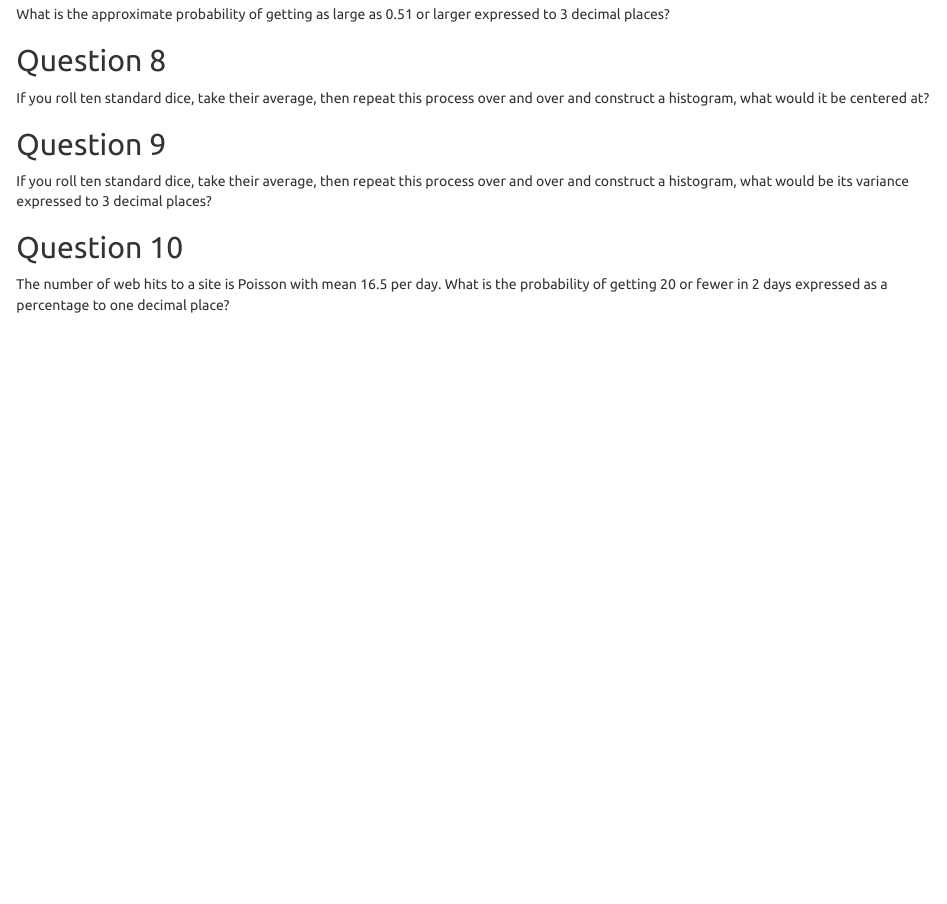
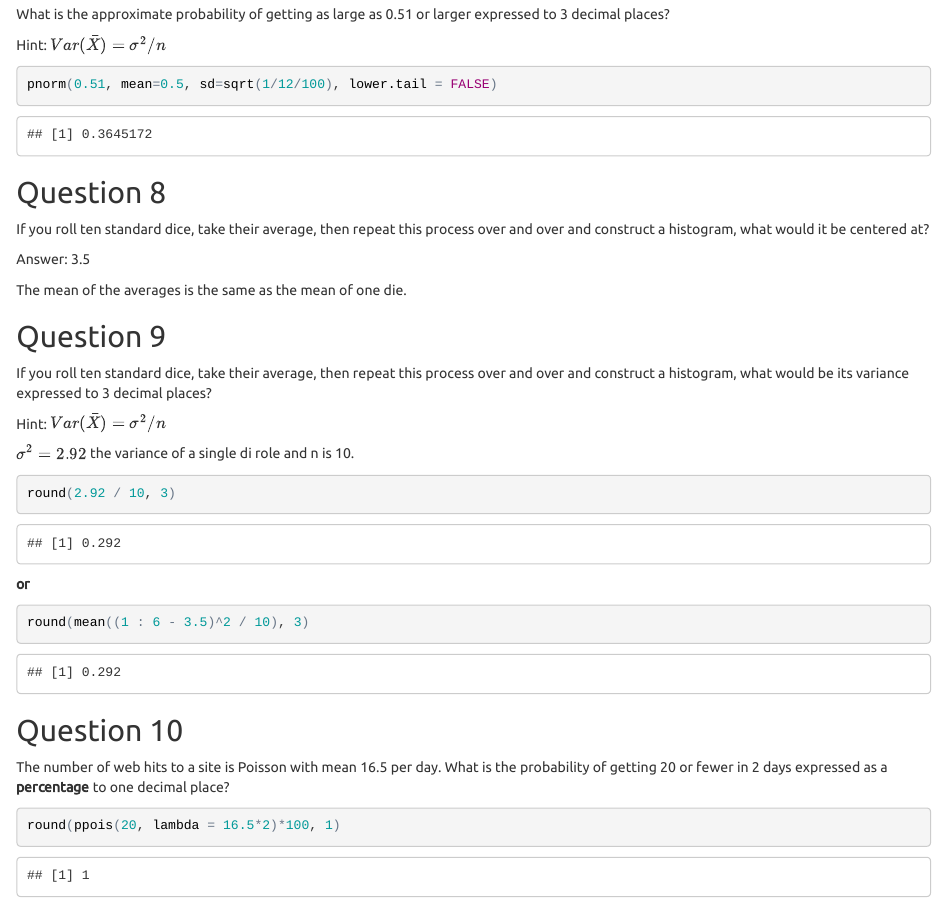
Before and after one commit to richelm/course_notes, an R Markdown document (statistical_inference/homework/homework2.Rmd): the page in a window 1100 px wide, from 2910 px down. The pictures show the output file statistical_inference/homework/homework2.html that the author committed with the source, opened offline.

Commit message:
Finished homework 2; added notes

````diff
--- a/statistical_inference/homework/homework2.Rmd
+++ b/statistical_inference/homework/homework2.Rmd
@@ -129,14 +129,37 @@ Consider a uniform distribution. If we were to sample 100 draws from a a uniform
 
 What is the approximate probability of getting as large as 0.51 or larger expressed to 3 decimal places?
 
+Hint: $Var(\bar{X}) = \sigma^2 / n$
+
+```{r}
+pnorm(0.51, mean=0.5, sd=sqrt(1/12/100), lower.tail = FALSE)
+```
 
 ## Question 8
 If you roll ten standard dice, take their average, then repeat this process over and over and construct a histogram, what would it be centered at?
 
+Answer: 3.5
+
+The mean of the averages is the same as the mean of one die.
 
 ## Question 9
 If you roll ten standard dice, take their average, then repeat this process over and over and construct a histogram, what would be its variance expressed to 3 decimal places?
 
+Hint: $Var(\bar{X}) = \sigma^2 / n$
+
+$\sigma^2 = 2.92$ the variance of a single di role and n is 10.
+
+```{r}
+round(2.92 / 10, 3)
+```
+**or**
+```{r}
+round(mean((1 : 6 - 3.5)^2 / 10), 3)
+```
 
 ## Question 10
-The number of web hits to a site is Poisson with mean 16.5 per day. What is the probability of getting 20 or fewer in 2 days expressed as a percentage to one decimal place?
+The number of web hits to a site is Poisson with mean 16.5 per day. What is the probability of getting 20 or fewer in 2 days expressed as a **percentage** to one decimal place?
+
+```{r}
+round(ppois(20, lambda = 16.5*2)*100, 1)
+```
````
Also changed, not shown: statistical_inference/statistical_inference_notes.Rmd (added, +20 -0 lines), statistical_inference/homework/homework2.html.
